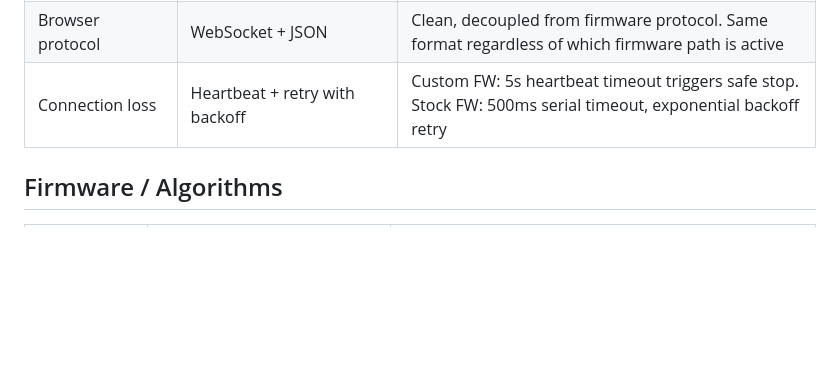
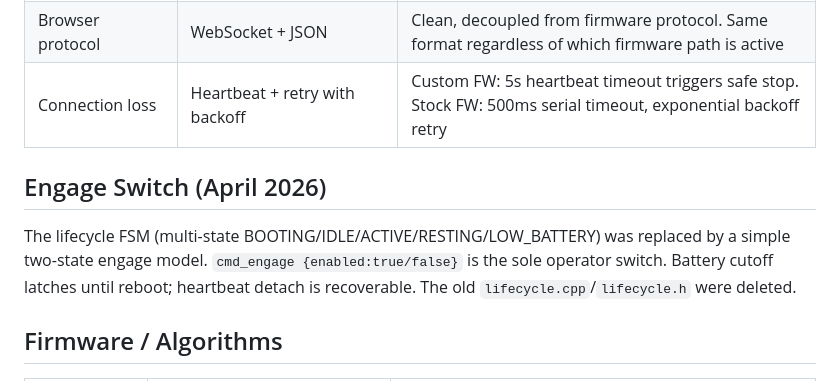
Before and after one commit to peligwen/bark-buddy, a Markdown page: docs/decisions.md, the part around the change. Rendered like a GitHub page; blank space fills up the shorter version.

```diff
--- a/docs/decisions.md
+++ b/docs/decisions.md
@@ -21,6 +21,10 @@ Captured during project scoping and evolution (April 2026).
 | Stock firmware protocol | CMD text protocol (`CMD\|func\|data\|$`) | Built into stock firmware. Requires REPL command translation on host side |
 | Browser protocol | WebSocket + JSON | Clean, decoupled from firmware protocol. Same format regardless of which firmware path is active |
 | Connection loss | Heartbeat + retry with backoff | Custom FW: 5s heartbeat timeout triggers safe stop. Stock FW: 500ms serial timeout, exponential backoff retry |
+
+## Engage Switch (April 2026)
+
+The lifecycle FSM (multi-state BOOTING/IDLE/ACTIVE/RESTING/LOW_BATTERY) was replaced by a simple two-state engage model. `cmd_engage {enabled:true/false}` is the sole operator switch. Battery cutoff latches until reboot; heartbeat detach is recoverable. The old `lifecycle.cpp`/`lifecycle.h` were deleted.
 
 ## Firmware / Algorithms
 
```
Also changed, not shown: HARDWARE_TODO.md (+15 -17 lines), docs/architecture.md (+2 -0 lines).
